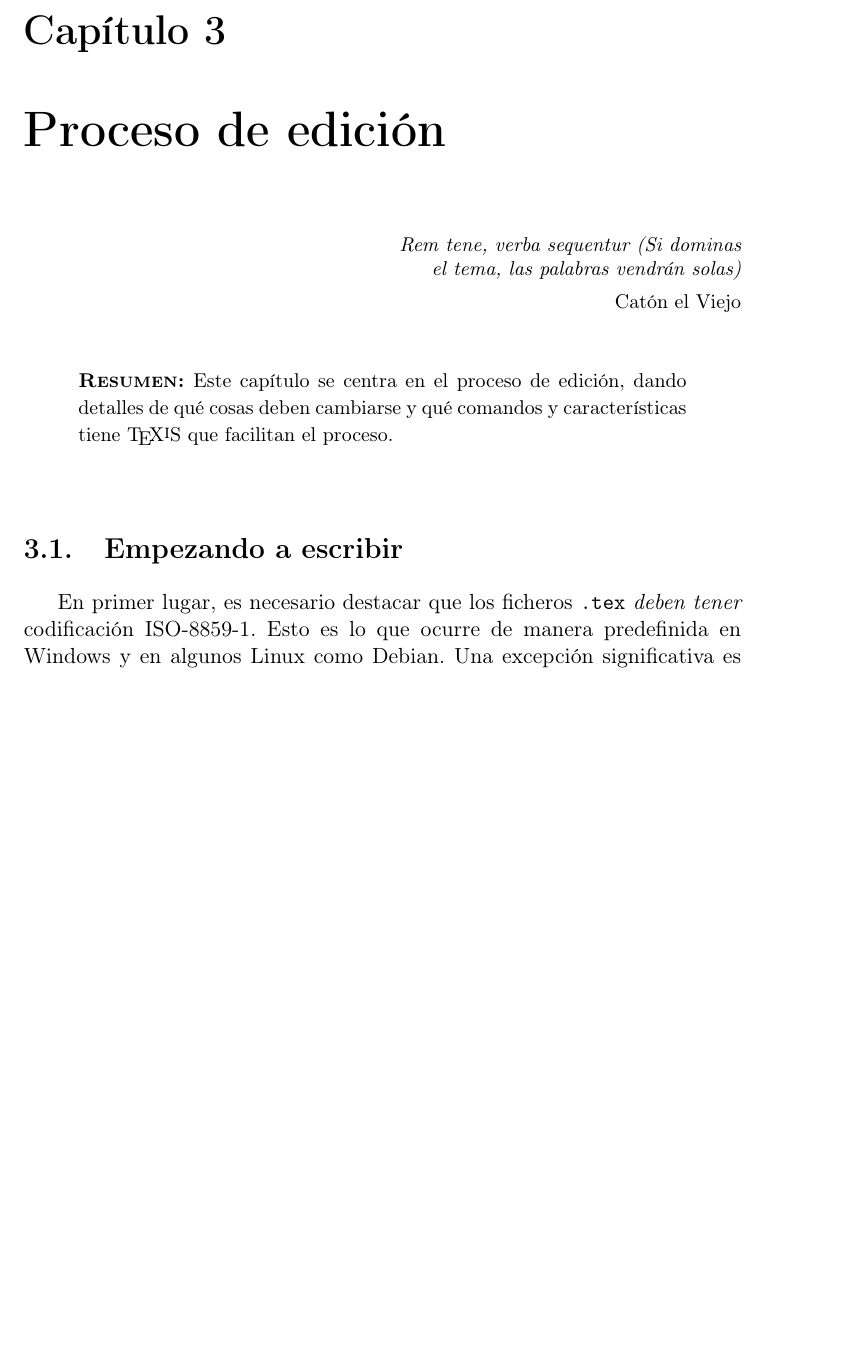
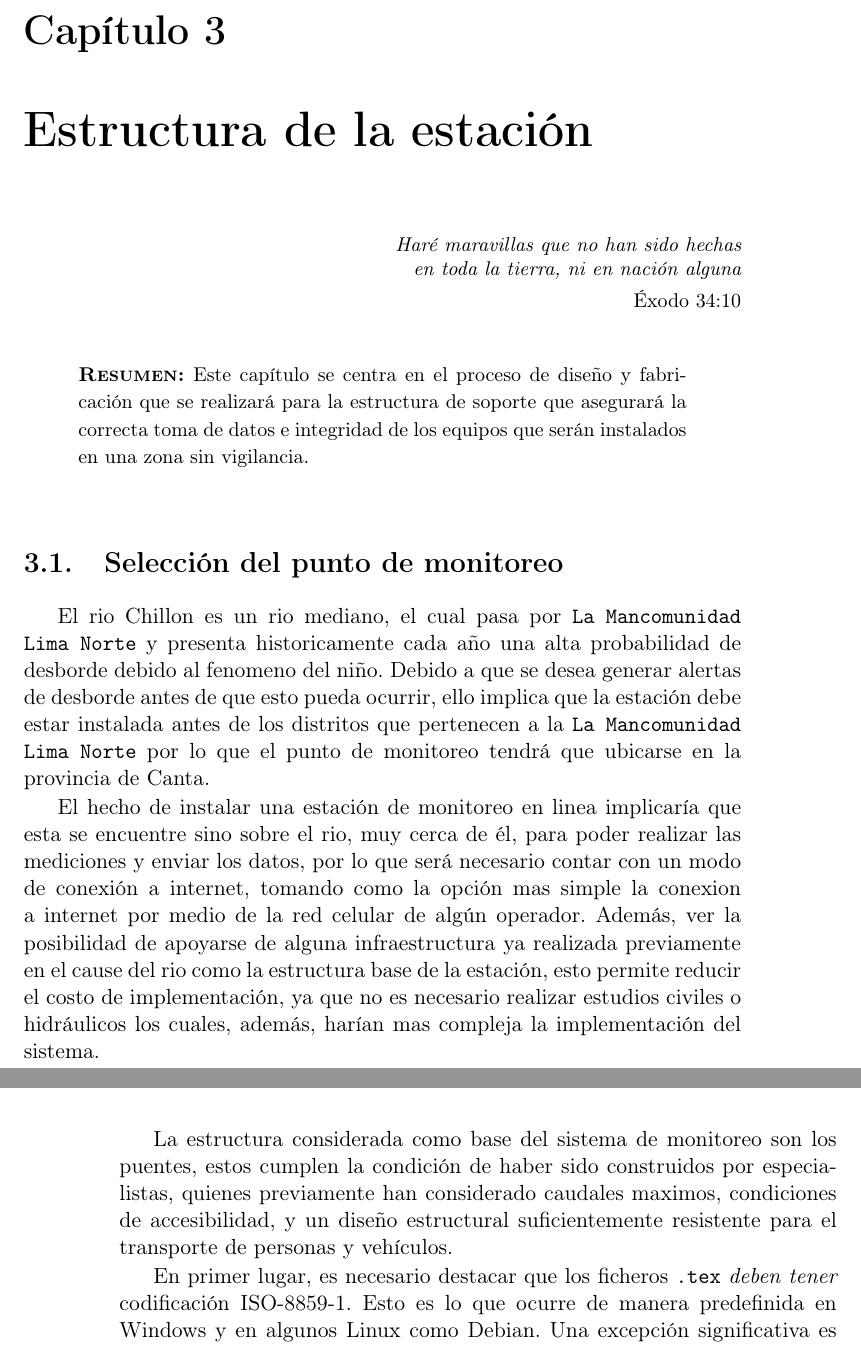
Before and after one commit to JOTAI/Equipo-para-monitoreo-en-linea-TESIS, a LaTeX book (Contenido/ManualTeXiS.tex, which reads Contenido/Capitulos/03Edicion.tex): part of page 37 of 95 before the commit and two parts of pages 37 and 38 of 95 after it, the two joined at a grey line, cut so that both start at the same text, the shorter picture padded with empty space. Compiled offline with pdfLaTeX; the source files are stored in an older character set and shown here as Unicode; a LaTeX package or settings file that is missing is left out.

Commit message:
Cap 3 Inicio de estructura se inicia describiendo como se elije el lugar de monitoreo.

```diff
--- a/Contenido/Capitulos/03Edicion.tex
+++ b/Contenido/Capitulos/03Edicion.tex
@@ -33,31 +33,55 @@
 %
 %---------------------------------------------------------------------
 
-\chapter{Proceso de edición}
+\chapter{Estructura de la estación}
 \label{cap3}
-\label{cap:edicion}
+\label{cap:estructura}
 
 \begin{FraseCelebre}
 \begin{Frase}
-%Si quieres ser leído más de una vez, no vaciles en borrar a menudo.
-Rem tene, verba sequentur (Si dominas el tema, las palabras vendrán solas)
+Haré maravillas que no han sido hechas en toda la tierra, ni en nación alguna
 \end{Frase}
 \begin{Fuente}
-%Horacio
-Catón el Viejo
+Éxodo 34:10
 \end{Fuente}
 \end{FraseCelebre}
 
 \begin{resumen}
-  Este capítulo se centra en el proceso de edición, dando detalles de
-  qué cosas deben cambiarse y qué comandos y características tiene
-  \texis\ que facilitan el proceso.
+  Este capítulo se centra en el proceso de diseño y fabricación que se realizará
+  para la estructura de soporte que asegurará la correcta toma de datos e integridad
+  de los equipos que serán instalados en una zona sin vigilancia.
 \end{resumen}
 
 %-------------------------------------------------------------------
-\section{Empezando a escribir}
+\section{Selección del punto de monitoreo}
 %-------------------------------------------------------------------
-\label{cap3:sec:tituloYmetadatas}
+\label{cap3:sec:seleccionDelPunto}
+
+El rio Chillon es un rio mediano, el cual pasa por \texttt{La Mancomunidad Lima Norte}
+y presenta historicamente cada año una alta probabilidad de desborde debido al
+fenomeno del niño. Debido a que se desea generar alertas de desborde antes de
+que esto pueda ocurrir, ello implica que la estación debe estar instalada antes de los
+distritos que pertenecen a la \texttt{La Mancomunidad Lima Norte} por lo que el
+punto de monitoreo tendrá que ubicarse en la provincia de Canta.
+
+El hecho de instalar una estación de monitoreo en linea implicaría que esta se encuentre
+sino sobre el rio, muy cerca de él, para poder realizar las mediciones y enviar los datos,
+por lo que será necesario contar con un modo de conexión a internet, tomando como la
+opción mas simple la conexion a internet por medio de la red celular de algún operador.
+Además, ver la posibilidad de apoyarse de alguna infraestructura ya realizada previamente
+en el cause del rio como la estructura base de la estación, esto permite reducir el
+costo de implementación, ya que no es necesario realizar estudios civiles o hidráulicos
+los cuales, además, harían mas compleja la implementación del sistema.
+
+La estructura considerada como base del sistema de monitoreo son los puentes, estos cumplen
+la condición de haber sido construidos por especialistas, quienes previamente han considerado
+caudales maximos, condiciones de accesibilidad, y un diseño estructural suficientemente
+resistente para el transporte de personas y vehículos.
+
+
+
+
+
 
 En primer lugar, es necesario destacar que los ficheros \texttt{.tex}
 \emph{deben tener} codificación ISO-8859-1. Esto es lo que ocurre de
```
Also changed, not shown: Contenido/ManualTeXiS.pdf.
